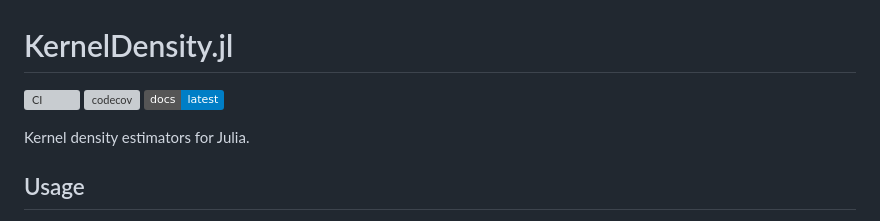
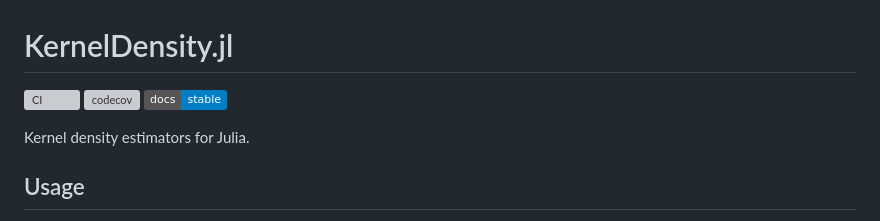
Before and after one commit to JuliaStats/KernelDensity.jl, a Markdown page: README.md, the part around the change. Drawn GitHub-style; badges without logos; grey boxes are pictures that could not be loaded.

Commit message:
Fix docs badge

```diff
--- a/README.md
+++ b/README.md
@@ -2,7 +2,7 @@
 
 [![CI](https://github.com/JuliaStats/KernelDensity.jl/actions/workflows/CI.yml/badge.svg)](https://github.com/JuliaStats/KernelDensity.jl/actions/workflows/CI.yml)
 [![codecov](https://codecov.io/github/JuliaStats/KernelDensity.jl/graph/badge.svg?token=Pvge67IhU8)](https://codecov.io/github/JuliaStats/KernelDensity.jl)
-[![Stable Docs](https://img.shields.io/badge/docs-latest-blue.svg)](https://juliastats.org/KernelDensity.jl/stable/)
+[![Stable Docs](https://img.shields.io/badge/docs-stable-blue.svg)](https://juliastats.org/KernelDensity.jl/stable/)
 
 Kernel density estimators for Julia.
 
```
